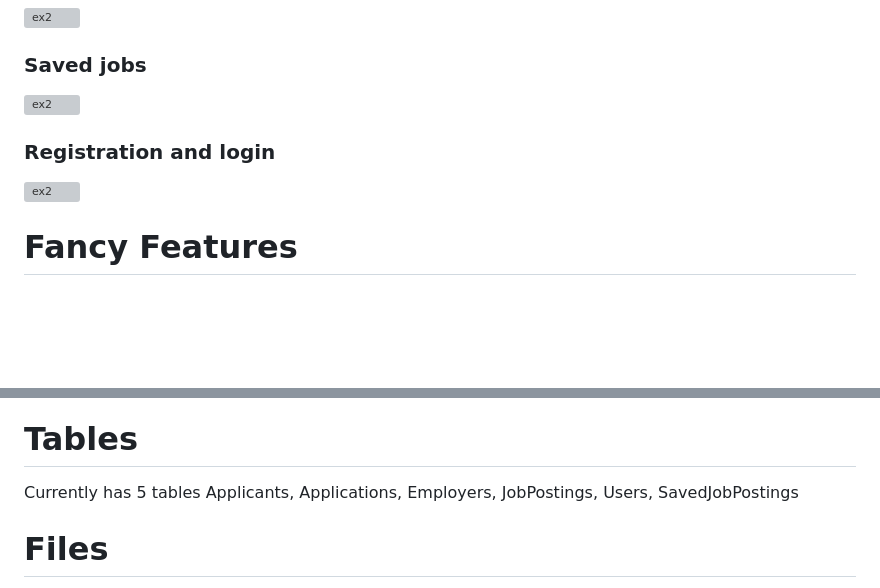
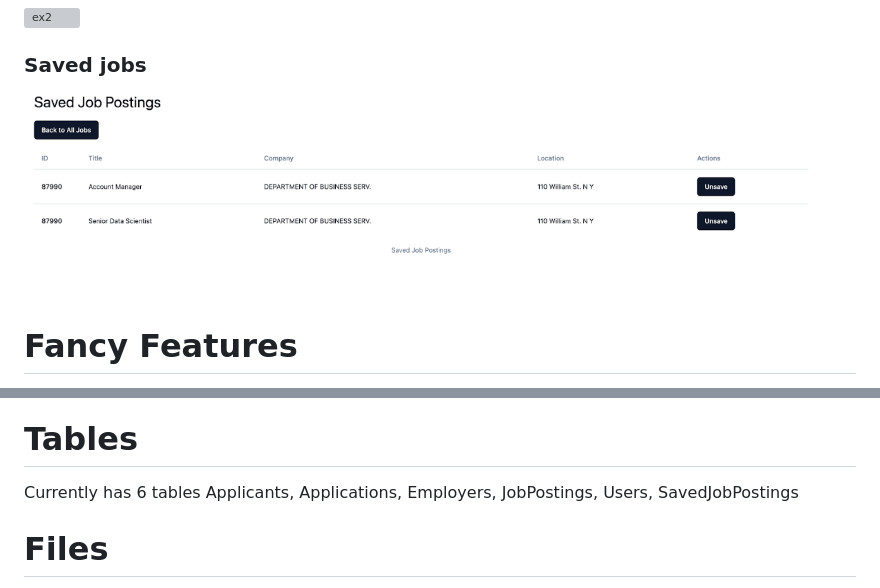
Before and after one commit to maishathasin/Databases-cs338, a Markdown page: README.md, 2 parts joined by grey strips. Drawn GitHub-style; pictures changed too: images/ex4.png (added); blank space fills up the shorter version; grey boxes are pictures that could not be loaded.

Commit message:
rd me

```diff
--- a/README.md
+++ b/README.md
@@ -59,10 +59,7 @@ We used Sveltekit and Shadcn components for a nicer finish!
 ![ex2](images/images/ScreenRecording2024-07-08at9.41.57PM-ezgif.com-video-to-gif-converter.gif)
 
 ### Saved jobs
-![ex2](images/images/ScreenRecording2024-07-08at9.41.57PM-ezgif.com-video-to-gif-converter.gif)
-
-### Registration and login
-![ex2](images/images/ScreenRecording2024-07-08at9.41.57PM-ezgif.com-video-to-gif-converter.gif)
+![ex2](images/ex4.png)
 
 
 # Fancy Features
@@ -84,7 +81,7 @@ We used Sveltekit and Shadcn components for a nicer finish!
 
 
 # Tables
-Currently has 5 tables Applicants, Applications, Employers, JobPostings,  Users, SavedJobPostings
+Currently has 6 tables Applicants, Applications, Employers, JobPostings,  Users, SavedJobPostings
 
 # Files
 
```
Also changed, not shown: images/ex5.png (added), images/ex6.png (added).
